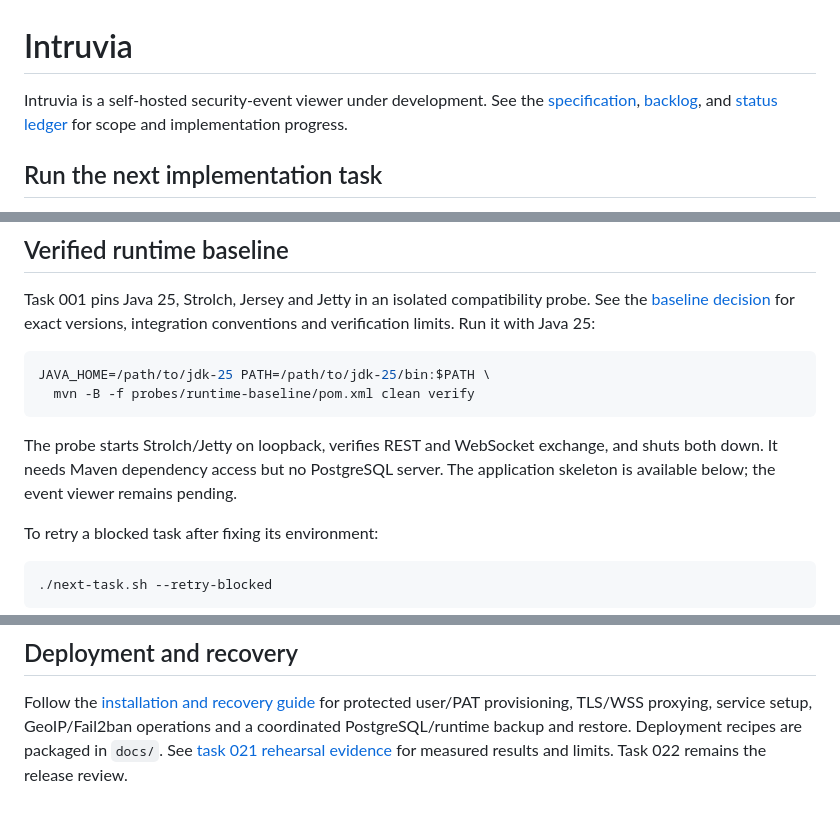
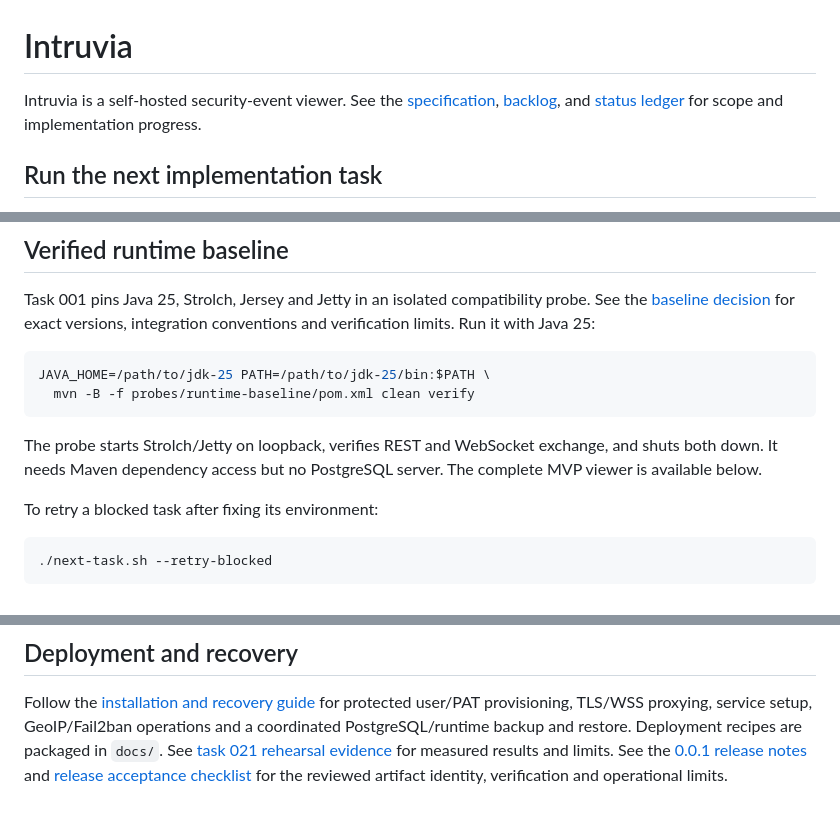
Before and after one commit to eitch/intruvia, a Markdown page: README.md, 3 parts joined by grey strips. GitHub-like rendering.

```diff
--- a/README.md
+++ b/README.md
@@ -1,6 +1,6 @@
 # Intruvia
 
-Intruvia is a self-hosted security-event viewer under development. See the
+Intruvia is a self-hosted security-event viewer. See the
 [specification](docs/INTRUVIA_SPECIFICATION.md), [backlog](docs/INTRUVIA_BACKLOG.md),
 and [status ledger](docs/INTRUVIA_BACKLOG_STATUS.md) for scope and implementation progress.
 
@@ -51,7 +51,7 @@ JAVA_HOME=/path/to/jdk-25 PATH=/path/to/jdk-25/bin:$PATH \
 
 The probe starts Strolch/Jetty on loopback, verifies REST and WebSocket exchange,
 and shuts both down. It needs Maven dependency access but no PostgreSQL server.
-The application skeleton is available below; the event viewer remains pending.
+The complete MVP viewer is available below.
 
 To retry a blocked task after fixing its environment:
 
@@ -500,4 +500,6 @@ Follow the [installation and recovery guide](docs/DEPLOYMENT.md) for protected u
 provisioning, TLS/WSS proxying, service setup, GeoIP/Fail2ban operations and a coordinated
 PostgreSQL/runtime backup and restore. Deployment recipes are packaged in `docs/`.
 See [task 021 rehearsal evidence](docs/verification/021-acceptance.txt) for measured results
-and limits. Task 022 remains the release review.
+and limits. See the [0.0.1 release notes](docs/RELEASE_NOTES.md) and
+[release acceptance checklist](docs/verification/022-acceptance.md) for the reviewed
+artifact identity, verification and operational limits.
```
Also changed, not shown: docs/INTRUVIA_BACKLOG_STATUS.md (+22 -7 lines), docs/RELEASE_NOTES.md (added, +85 -0 lines).
